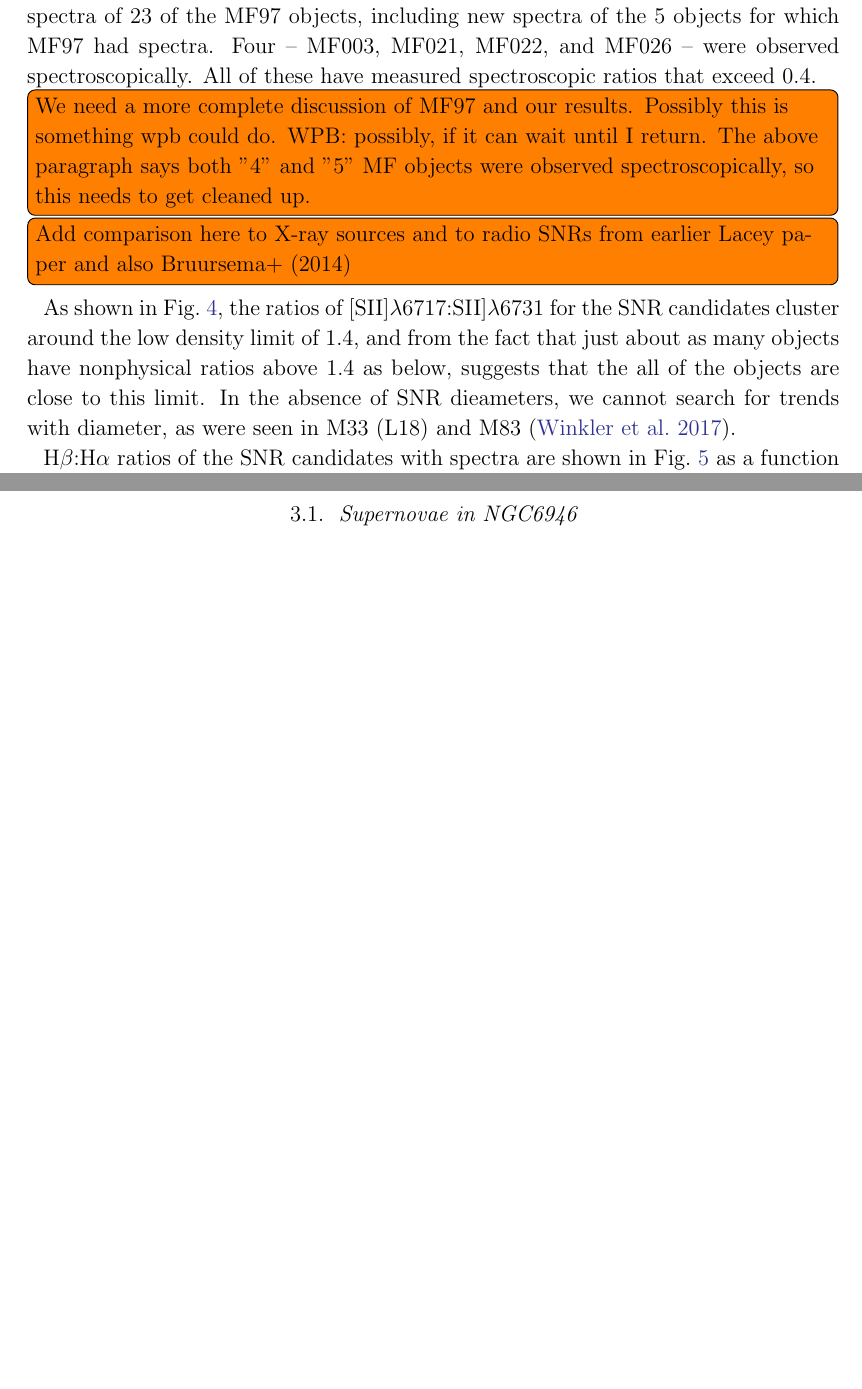
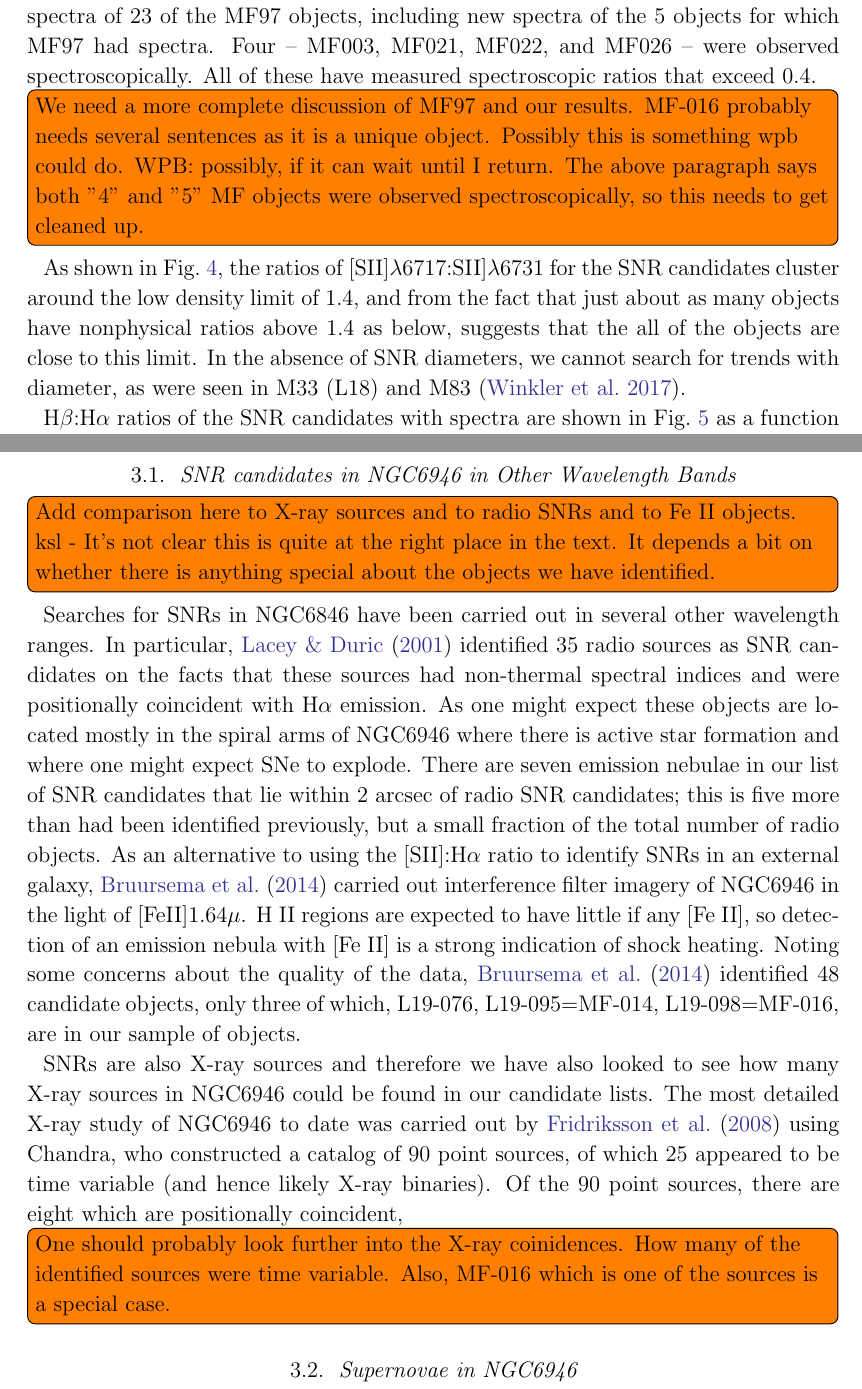
Before and after one commit to kslong/NGC6946_spectra, a LaTeX paper (ms.tex): two parts of pages 7 and 8 of 26 before the commit and two parts of pages 7 and 8 of 27 after it, joined at a grey line, cut so that both start at the same text, the shorter picture padded with empty space. Compiled offline with pdfLaTeX.

Commit message:
Material on coincidences

```diff
--- a/ms.tex
+++ b/ms.tex
@@ -398,11 +398,10 @@ There are 45 objects without spectra, so which of these are actually SNRs is unc
 
 Of the 27 SNR candidates identified by MF97, all have imaging \sii:\ha\ ratios that exceed 0.4. MF97 obtained spectra of six of their candidates.  We have obtained spectra of 23 of the MF97 objects, including new spectra of the 5 objects for which MF97 had spectra. Four -- MF003, MF021, MF022, and MF026 -- were observed spectroscopically.  All of these have measured spectroscopic ratios that exceed 0.4.
 
-\todo[inline]{We need a more complete discussion of MF97 and our results.  Possibly this is something wpb could do.  WPB: possibly, if it can wait until I return.  The above paragraph says both "4" and "5" MF objects were observed spectroscopically, so this needs to get cleaned up.}
+\todo[inline]{We need a more complete discussion of MF97 and our results. MF-016 probably needs several sentences as it is a unique object. Possibly this is something wpb could do.  WPB: possibly, if it can wait until I return.  The above paragraph says both "4" and "5" MF objects were observed spectroscopically, so this needs to get cleaned up.}
 
-\todo[inline]{Add comparison here to X-ray sources and to radio SNRs from earlier Lacey paper and also Bruursema+ (2014)}
 
-As shown in Fig.\ \ref{fig_s2_ratio}, the ratios of [SII]$\lambda$6717:SII]$\lambda$6731 for the SNR candidates cluster around the low density limit of 1.4, and from the fact that just about as many objects have nonphysical ratios above 1.4 as below, suggests that the all of the objects are close to this limit.  In the absence of SNR dieameters, we cannot search for trends with diameter, as were seen in M33 (L18) and M83 \citep{winkler17}.
+As shown in Fig.\ \ref{fig_s2_ratio}, the ratios of [SII]$\lambda$6717:SII]$\lambda$6731 for the SNR candidates cluster around the low density limit of 1.4, and from the fact that just about as many objects have nonphysical ratios above 1.4 as below, suggests that the all of the objects are close to this limit.  In the absence of SNR diameters, we cannot search for trends with diameter, as were seen in M33 (L18) and M83 \citep{winkler17}.
 
 \hb:\ha\ ratios of the SNR candidates with spectra are shown in Fig.\ \ref{fig_reddening} as a function of GCD. Nearly all of the SNRs show significant reddening, as one would expect since, at 12\degr\ from the Galactic plane, reddening from within our Galaxy along the line of sight is expected to be E(B-V) = 0.29 \citep{schlafly11}.  There is clearly substantial internal reddening  within \gal\ as well, as there is a very evident trend for objects near the center of \gal\ to be more reddened than those more distant from the nucleus.
 
@@ -411,6 +410,16 @@ As shown in Fig.\ \ref{fig_s2_ratio}, the ratios of [SII]$\lambda$6717:SII]$\lam
 \todo[inline]{Frank and Bill have suggested that we do the comparison to models figures in the same way we did for M33 in L18, which includes plots not only of the models but also of where these ratios lie in other galaxies. See Figures 10 and 11 of L18. Bill also thinks the ratios are less than in M83 and wonders why that might be }
 
 Line ratios in spectra of SNRs are expected to vary both as a function of shock conditions and metallicity.  To see where the SNRs in NGC6946 lie, we have compared the line ratios calculated from models by \cite{allen08} using the MAPPINGS III code for a range of shock velocities (100 - 1000 $\VEL$) and pre-shock magnetic fields (10$^{-4}$ - 10 $\mu$G).  The reusults are shown in Fig. \ref{fig_model}.  The results both for the ratio of [O III]5007:\hb\ and for [SII]:\ha fall squarely into the region of the solar metallicity models, as one would expect for NGC6946.
+
+\subsection{SNR candidates in NGC6946 in Other Wavelength Bands}
+
+\todo[inline]{Add comparison here to X-ray sources and to radio SNRs and to Fe II objects. ksl - It's not clear this is quite at the right place in the text. It depends a bit on whether there is anything special about the objects we have identified.}
+
+Searches for SNRs in NGC6846 have been carried out in several other wavelength ranges.  In particular,  \cite{lacey01} identified 35 radio sources as SNR candidates on the facts that these sources had non-thermal spectral indices and were positionally coincident with \ha\ emission.  As one might expect these objects are located mostly in the spiral arms of NGC6946 where there is active star formation and where one might expect SNe to explode.  There are seven emission nebulae in our list of SNR candidates that lie within 2 arcsec of radio SNR candidates; this is five more than had been identified previously, but a small fraction of the total number of radio objects.  As an alternative to using the [SII]:\ha\ ratio to identify SNRs in an external galaxy, \cite{bruursema14}  carried out interference filter imagery of NGC6946 in the light of [FeII]1.64$\mu$.  H II regions are expected to have little if any [Fe II], so detection of an emission nebula with [Fe II] is a strong indication of shock heating.  Noting some concerns about the quality of the data,  \cite{bruursema14}  identified 48 candidate objects, only three of which, L19-076, L19-095=MF-014, L19-098=MF-016, are in our sample of objects.
+
+SNRs are also X-ray sources and therefore we have also looked to see how many X-ray sources in NGC6946 could be found in our candidate lists.  The most detailed X-ray study of  NGC6946 to date was carried out by \cite{fridriksson08} using Chandra, who constructed a catalog of 90 point sources, of which 25 appeared to be time variable (and hence likely X-ray binaries).  Of the 90 point sources, there are eight which are positionally coincident,
+
+\todo[inline]{One should probably look further into the X-ray coinidences.  How many of the identified sources were time variable.  Also, MF-016 which is one of the sources is a special case.}
 
 \subsection{Supernovae in NGC6946}
 
```
Also changed, not shown: snr.bib (+17 -0 lines).
